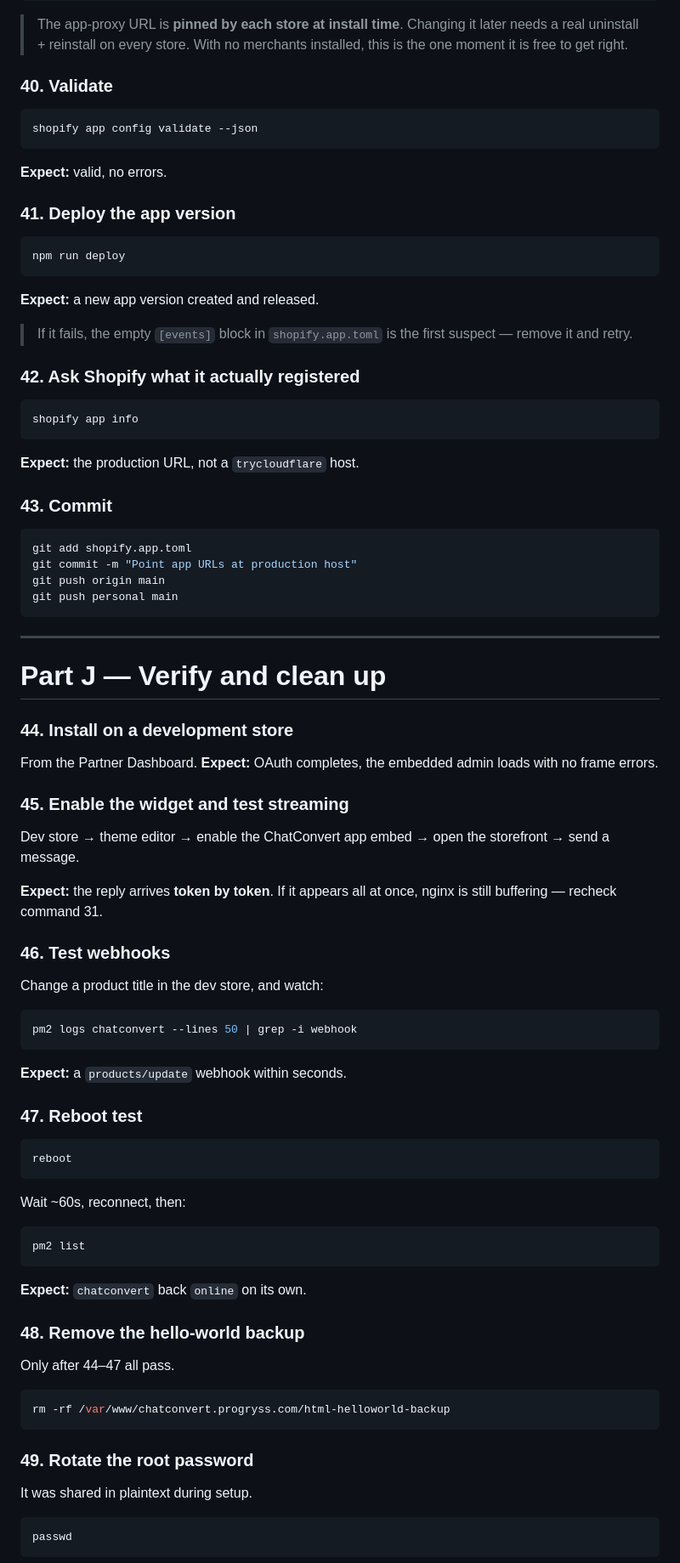
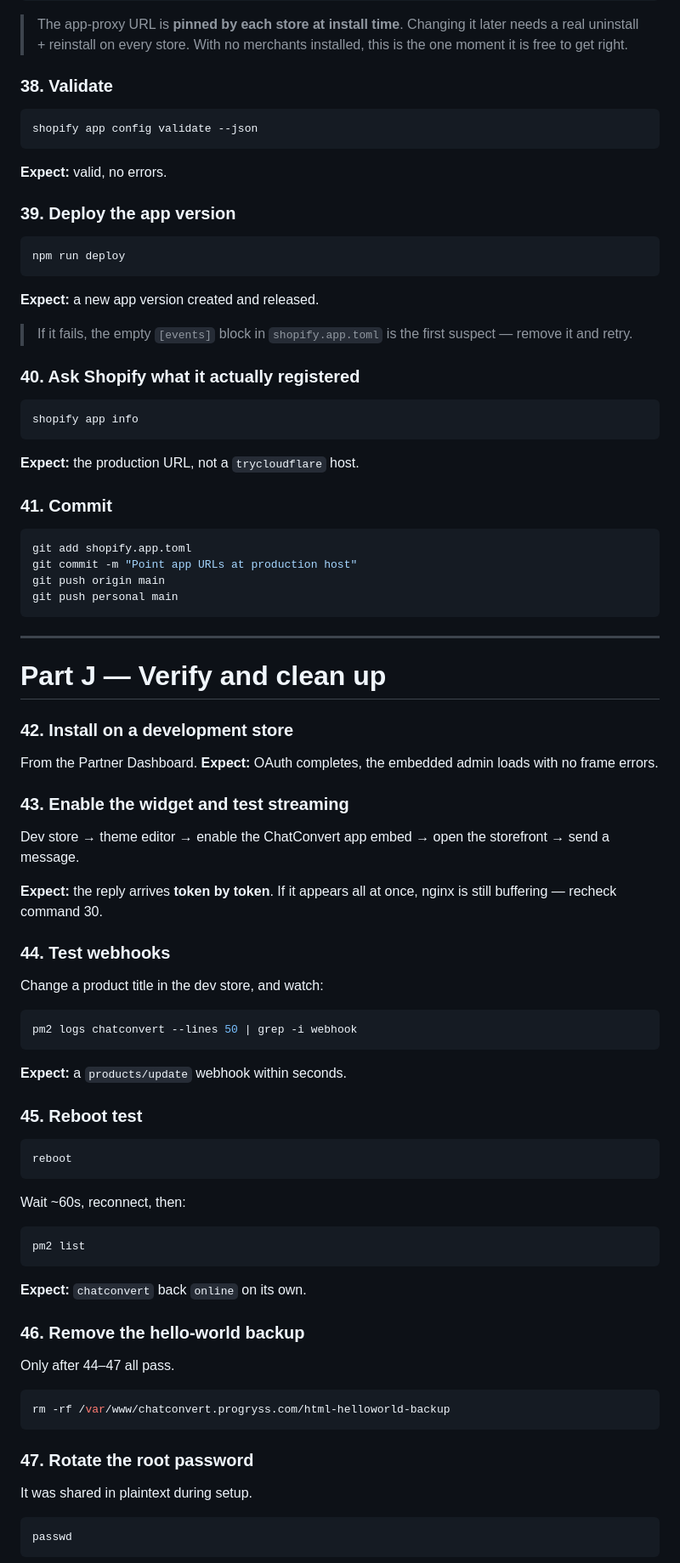
Before and after one commit to vishalyadav247/Chat-Assistant, a Markdown page: DEPLOY-COMMANDS.md, the part around one of its changes. Shown at 85% size. GitHub-like rendering.

````diff
--- a/DEPLOY-COMMANDS.md
+++ b/DEPLOY-COMMANDS.md
@@ -480,7 +489,7 @@ prefix = "apps"
 > real uninstall + reinstall on every store. With no merchants installed, this is the one
 > moment it is free to get right.
 
-### 40. Validate
+### 38. Validate
 
 ```bash
 shopify app config validate --json
@@ -488,7 +497,7 @@ shopify app config validate --json
 
 **Expect:** valid, no errors.
 
-### 41. Deploy the app version
+### 39. Deploy the app version
 
 ```bash
 npm run deploy
@@ -499,7 +508,7 @@ npm run deploy
 > If it fails, the empty `[events]` block in `shopify.app.toml` is the first suspect —
 > remove it and retry.
 
-### 42. Ask Shopify what it actually registered
+### 40. Ask Shopify what it actually registered
 
 ```bash
 shopify app info
@@ -507,7 +516,7 @@ shopify app info
 
 **Expect:** the production URL, not a `trycloudflare` host.
 
-### 43. Commit
+### 41. Commit
 
 ```bash
 git add shopify.app.toml
@@ -520,20 +529,20 @@ git push personal main
 
 # Part J — Verify and clean up
 
-### 44. Install on a development store
+### 42. Install on a development store
 
 From the Partner Dashboard. **Expect:** OAuth completes, the embedded admin loads with no
 frame errors.
 
-### 45. Enable the widget and test streaming
+### 43. Enable the widget and test streaming
 
 Dev store → theme editor → enable the ChatConvert app embed → open the storefront → send a
 message.
 
 **Expect:** the reply arrives **token by token**. If it appears all at once, nginx is still
-buffering — recheck command 31.
+buffering — recheck command 30.
 
-### 46. Test webhooks
+### 44. Test webhooks
 
 Change a product title in the dev store, and watch:
 
@@ -543,7 +552,7 @@ pm2 logs chatconvert --lines 50 | grep -i webhook
 
 **Expect:** a `products/update` webhook within seconds.
 
-### 47. Reboot test
+### 45. Reboot test
 
 ```bash
 reboot
@@ -557,7 +566,7 @@ pm2 list
 
 **Expect:** `chatconvert` back `online` on its own.
 
-### 48. Remove the hello-world backup
+### 46. Remove the hello-world backup
 
 Only after 44–47 all pass.
 
@@ -565,7 +574,7 @@ Only after 44–47 all pass.
 rm -rf /var/www/chatconvert.progryss.com/html-helloworld-backup
 ```
 
-### 49. Rotate the root password
+### 47. Rotate the root password
 
 It was shared in plaintext during setup.
 
````
Also changed, not shown: other parts of DEPLOY-COMMANDS.md (+82 -71 lines), DEPLOYMENT.md (+14 -9 lines).
